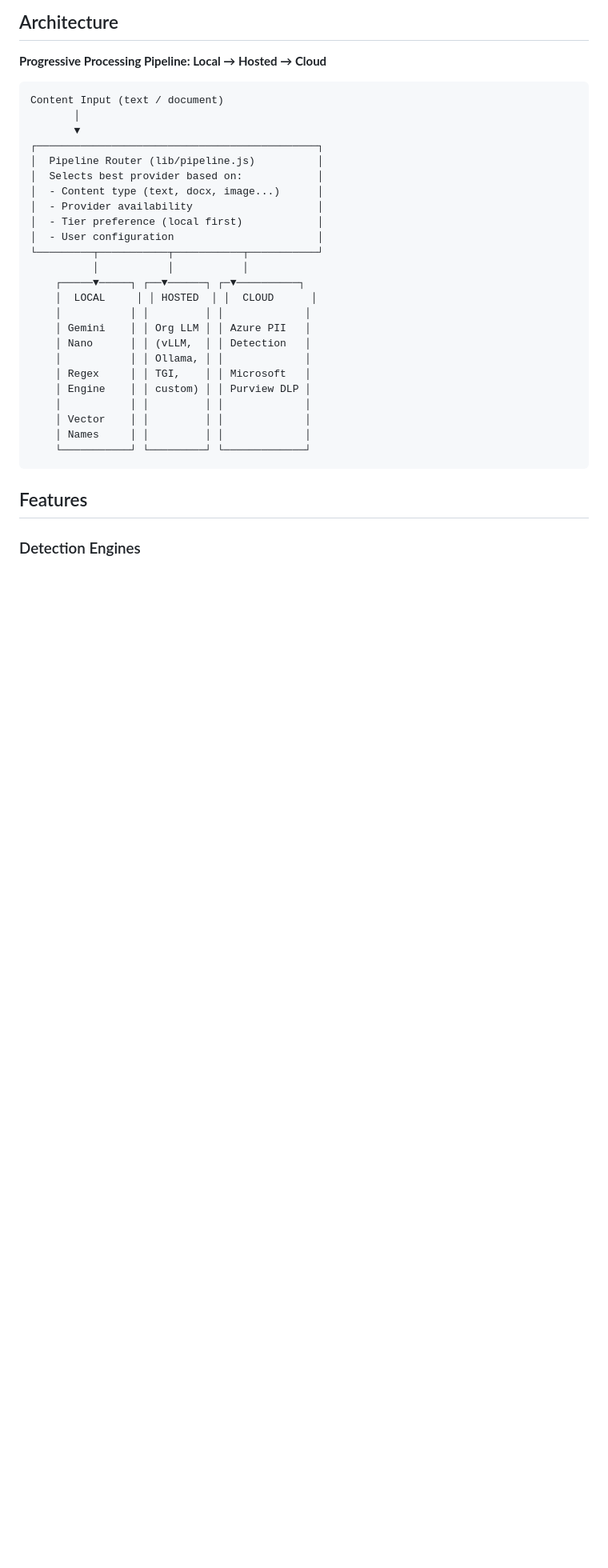
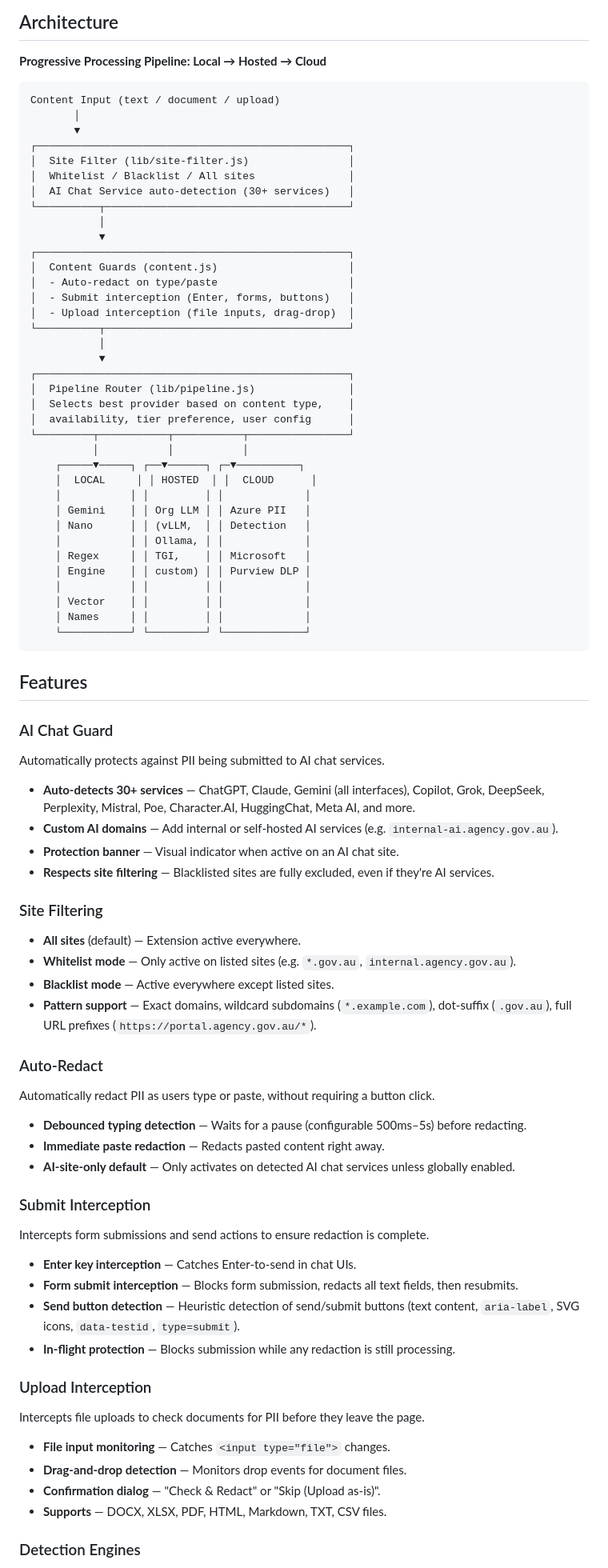
Before and after one commit to bmaidev/looselipssinkships.extension, a Markdown page: README.md, the part around one of its changes. Shown at 80% size. GitHub-like rendering; blank space fills up the shorter version.

````diff
--- a/README.md
+++ b/README.md
@@ -7,17 +7,29 @@ Enterprise-grade PII redaction for Chrome with local-first processing. Designed
 **Progressive Processing Pipeline: Local → Hosted → Cloud**
 
 ```
-Content Input (text / document)
+Content Input (text / document / upload)
        │
        ▼
-┌─────────────────────────────────────────────┐
-│  Pipeline Router (lib/pipeline.js)          │
-│  Selects best provider based on:            │
-│  - Content type (text, docx, image...)      │
-│  - Provider availability                    │
-│  - Tier preference (local first)            │
-│  - User configuration                       │
-└─────────┬───────────┬───────────┬───────────┘
+┌──────────────────────────────────────────────────┐
+│  Site Filter (lib/site-filter.js)                │
+│  Whitelist / Blacklist / All sites               │
+│  AI Chat Service auto-detection (30+ services)   │
+└──────────┬───────────────────────────────────────┘
+           │
+           ▼
+┌──────────────────────────────────────────────────┐
+│  Content Guards (content.js)                     │
+│  - Auto-redact on type/paste                     │
+│  - Submit interception (Enter, forms, buttons)   │
+│  - Upload interception (file inputs, drag-drop)  │
+└──────────┬───────────────────────────────────────┘
+           │
+           ▼
+┌──────────────────────────────────────────────────┐
+│  Pipeline Router (lib/pipeline.js)               │
+│  Selects best provider based on content type,    │
+│  availability, tier preference, user config      │
+└─────────┬───────────┬───────────┬────────────────┘
           │           │           │
     ┌─────▼─────┐ ┌──▼──────┐ ┌─▼──────────┐
     │  LOCAL     │ │ HOSTED  │ │  CLOUD      │
@@ -34,6 +46,39 @@ Content Input (text / document)
 ```
 
 ## Features
+
+### AI Chat Guard
+Automatically protects against PII being submitted to AI chat services.
+- **Auto-detects 30+ services** — ChatGPT, Claude, Gemini (all interfaces), Copilot, Grok, DeepSeek, Perplexity, Mistral, Poe, Character.AI, HuggingChat, Meta AI, and more.
+- **Custom AI domains** — Add internal or self-hosted AI services (e.g. `internal-ai.agency.gov.au`).
+- **Protection banner** — Visual indicator when active on an AI chat site.
+- **Respects site filtering** — Blacklisted sites are fully excluded, even if they're AI services.
+
+### Site Filtering
+- **All sites** (default) — Extension active everywhere.
+- **Whitelist mode** — Only active on listed sites (e.g. `*.gov.au`, `internal.agency.gov.au`).
+- **Blacklist mode** — Active everywhere except listed sites.
+- **Pattern support** — Exact domains, wildcard subdomains (`*.example.com`), dot-suffix (`.gov.au`), full URL prefixes (`https://portal.agency.gov.au/*`).
+
+### Auto-Redact
+Automatically redact PII as users type or paste, without requiring a button click.
+- **Debounced typing detection** — Waits for a pause (configurable 500ms–5s) before redacting.
+- **Immediate paste redaction** — Redacts pasted content right away.
+- **AI-site-only default** — Only activates on detected AI chat services unless globally enabled.
+
+### Submit Interception
+Intercepts form submissions and send actions to ensure redaction is complete.
+- **Enter key interception** — Catches Enter-to-send in chat UIs.
+- **Form submit interception** — Blocks form submission, redacts all text fields, then resubmits.
+- **Send button detection** — Heuristic detection of send/submit buttons (text content, `aria-label`, SVG icons, `data-testid`, `type=submit`).
+- **In-flight protection** — Blocks submission while any redaction is still processing.
+
+### Upload Interception
+Intercepts file uploads to check documents for PII before they leave the page.
+- **File input monitoring** — Catches `<input type="file">` changes.
+- **Drag-and-drop detection** — Monitors drop events for document files.
+- **Confirmation dialog** — "Check & Redact" or "Skip (Upload as-is)".
+- **Supports** — DOCX, XLSX, PDF, HTML, Markdown, TXT, CSV files.
 
 ### Detection Engines
 - **Gemini Nano (Local AI)** — Chrome's built-in on-device model. Zero network calls.
````
Also changed, not shown: other parts of README.md (+46 -9 lines).
